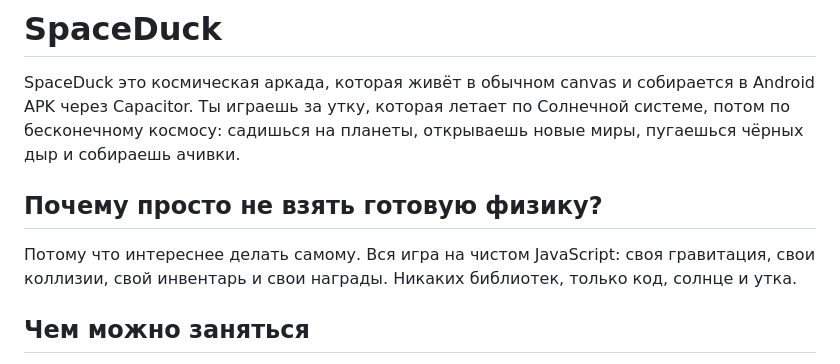
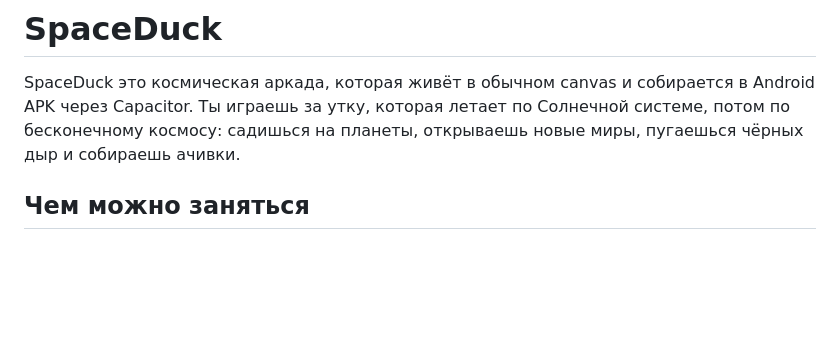
Before and after one commit to Duckerer/SpaceDuck, a Markdown page: README.md, the part around the change. GitHub-like rendering; blank space fills up the shorter version.

Commit message:
README: drop self-made physics section

```diff
--- a/README.md
+++ b/README.md
@@ -1,10 +1,6 @@
 # SpaceDuck
 
 SpaceDuck это космическая аркада, которая живёт в обычном canvas и собирается в Android APK через Capacitor. Ты играешь за утку, которая летает по Солнечной системе, потом по бесконечному космосу: садишься на планеты, открываешь новые миры, пугаешься чёрных дыр и собираешь ачивки.
-
-## Почему просто не взять готовую физику?
-
-Потому что интереснее делать самому. Вся игра на чистом JavaScript: своя гравитация, свои коллизии, свой инвентарь и свои награды. Никаких библиотек, только код, солнце и утка.
 
 ## Чем можно заняться
 
```
